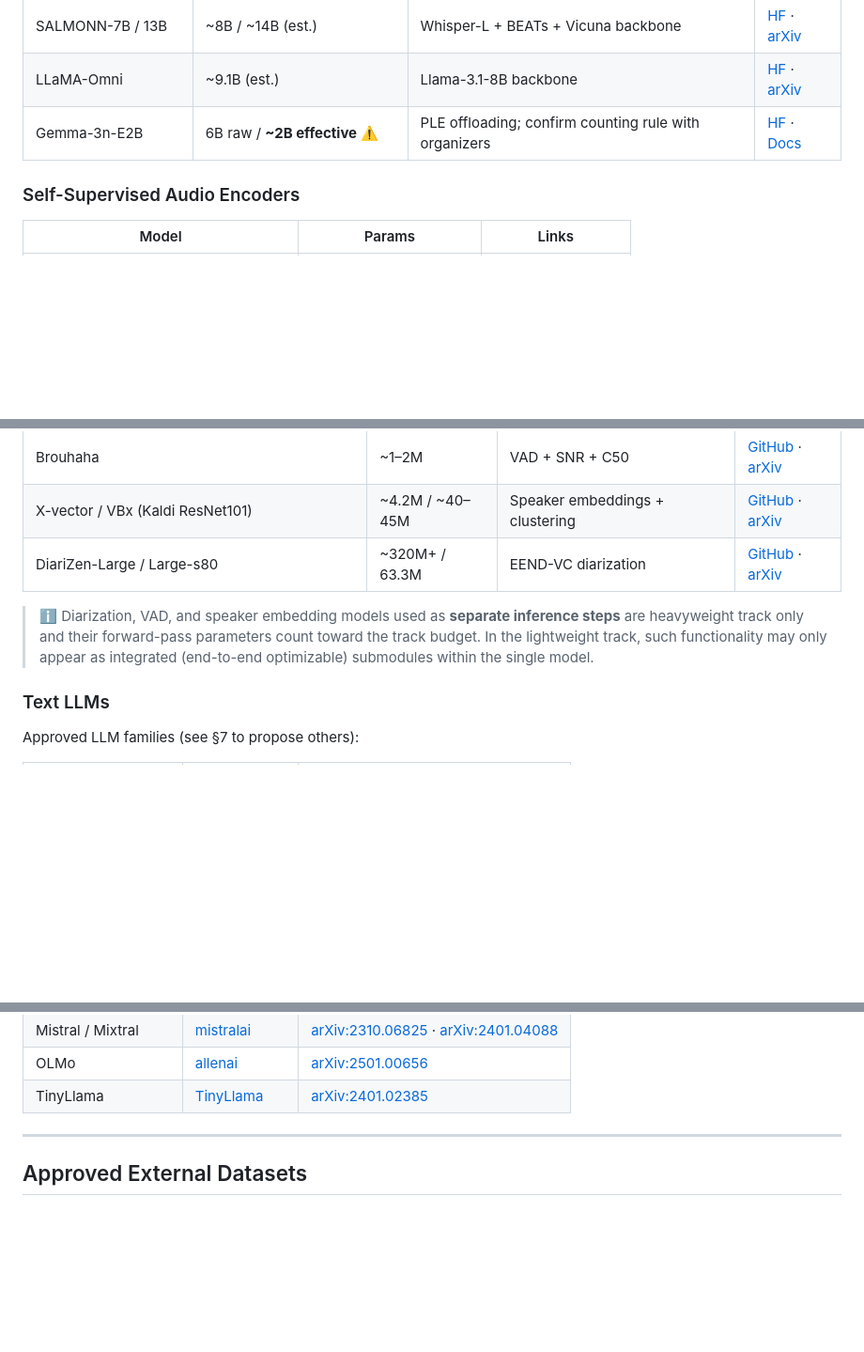
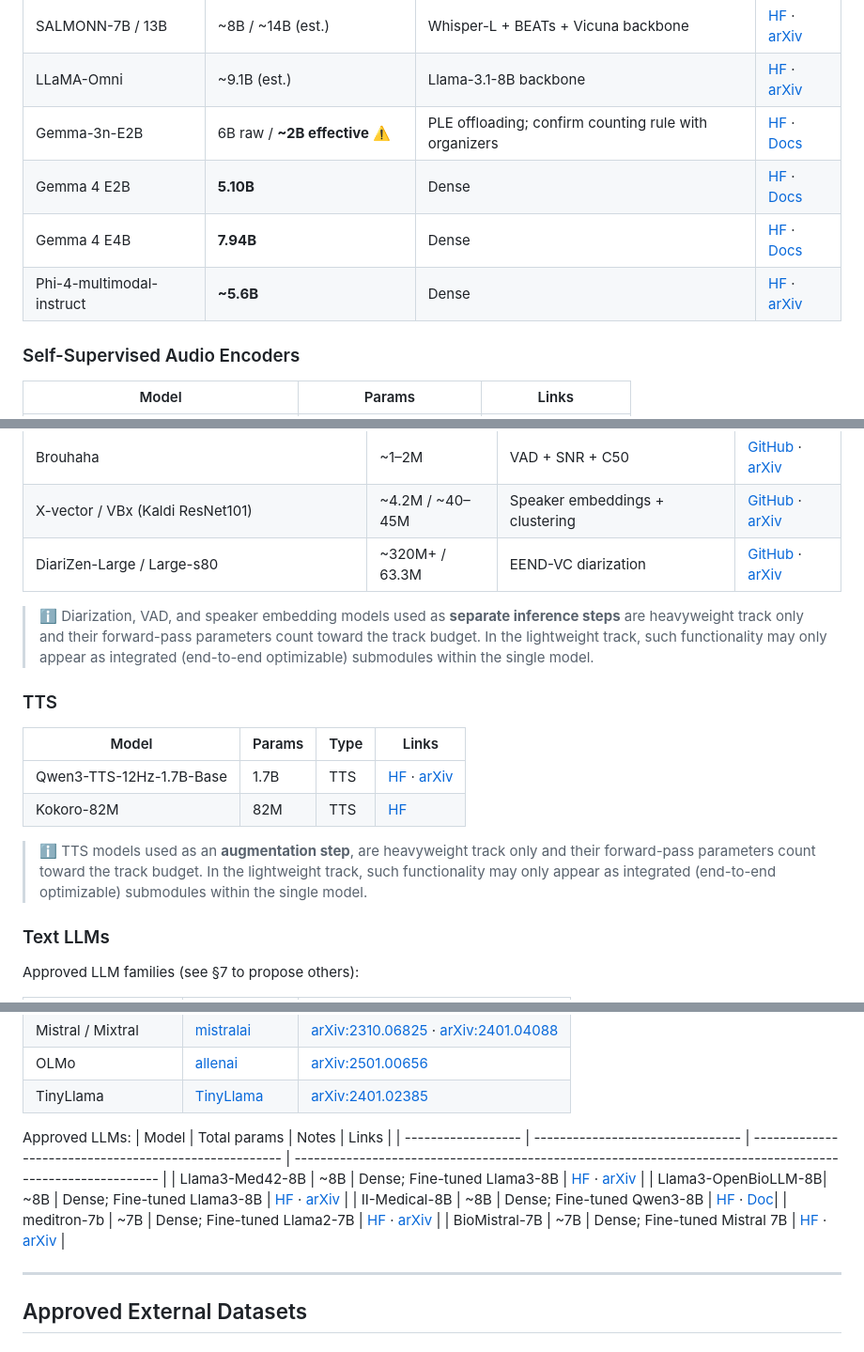
Before and after one commit to betrac/betrac.github.io, a Markdown page: rules.md, 3 parts joined by grey strips. Shown at 94% size. Drawn GitHub-style; blank space fills up the shorter version.

Commit message:
Updated with new accepted models
Accepted the following new models:
Phi-4-multimodal-instruct
Qwen3-TTS-12Hz-1.7B-Base
Kokoro-82M
m42-health/Llama3-Med42-8B
Intelligent-Internet/II-Medical-8B
epfl-llm/meditron-7b
BioMistral/BioMistral-7B
aaditya/Llama3-OpenBioLLM-8B

```diff
--- a/rules.md
+++ b/rules.md
@@ -126,6 +126,9 @@ The models listed below are approved for use, provided they meet the criteria in
 | SALMONN-7B / 13B   | ~8B / ~14B (est.)                | Whisper-L + BEATs + Vicuna backbone                   | [HF](https://huggingface.co/tsinghua-ee/SALMONN-7B) · [arXiv](https://arxiv.org/abs/2310.13289)           |
 | LLaMA-Omni         | ~9.1B (est.)                     | Llama-3.1-8B backbone                                 | [HF](https://huggingface.co/ICTNLP/Llama-3.1-8B-Omni) · [arXiv](https://arxiv.org/abs/2409.06666)         |
 | Gemma-3n-E2B       | 6B raw / **~2B effective** ⚠️    | PLE offloading; confirm counting rule with organizers | [HF](https://huggingface.co/google/gemma-3n-E2B-it) · [Docs](https://ai.google.dev/gemma/docs/gemma-3n)   |
+| Gemma 4 E2B        | **5.10B**                        | Dense                                                 | [HF](https://huggingface.co/google/gemma-4-e2b-it) · [Docs](https://ai.google.dev/gemma/docs/core/model_card_4) |
+| Gemma 4 E4B        | **7.94B**                        | Dense                                                 | [HF](https://huggingface.co/google/gemma-4-e4b-it) · [Docs](https://ai.google.dev/gemma/docs/core/model_card_4)|
+| Phi-4-multimodal-instruct | **~5.6B**                 | Dense                                                 | [HF](https://huggingface.co/microsoft/Phi-4-multimodal-instruct) · [arXiv](https://arxiv.org/abs/2503.01743) |
 
 
 ### Self-Supervised Audio Encoders
@@ -167,8 +170,15 @@ The models listed below are approved for use, provided they meet the criteria in
 | X-vector / VBx (Kaldi ResNet101)                       | ~4.2M / ~40–45M | Speaker embeddings + clustering      | [GitHub](https://github.com/BUTSpeechFIT/VBx) · [arXiv](https://arxiv.org/abs/2012.14952)                             |
 | DiariZen-Large / Large-s80                             | ~320M+ / 63.3M  | EEND-VC diarization                  | [GitHub](https://github.com/BUTSpeechFIT/DiariZen) · [arXiv](https://arxiv.org/abs/2409.09408)                        |
 
+> ℹ️ Diarization, VAD, and speaker embedding models used as **separate inference steps** are heavyweight track only and their forward-pass parameters count toward the track budget. In the lightweight track, such functionality may only appear as integrated (end-to-end optimizable) submodules within the single model.
 
-> ℹ️ Diarization, VAD, and speaker embedding models used as **separate inference steps** are heavyweight track only and their forward-pass parameters count toward the track budget. In the lightweight track, such functionality may only appear as integrated (end-to-end optimizable) submodules within the single model.
+### TTS
+| Model                                                  | Params          | Type                                 | Links                                                                                                                 |
+| ------------------------------------------------------ | --------------- | ------------------------------------ | --------------------------------------------------------------------------------------------------------------------- |
+| Qwen3-TTS-12Hz-1.7B-Base                               | 1.7B            | TTS                                  | [HF](https://huggingface.co/Qwen/Qwen3-TTS-12Hz-1.7B-Base) · [arXiv](https://arxiv.org/abs/2601.15621)                |
+| Kokoro-82M                                             | 82M             | TTS                                  | [HF](https://huggingface.co/hexgrad/Kokoro-82M)
+
+> ℹ️ TTS models used as an **augmentation step**, are heavyweight track only and their forward-pass parameters count toward the track budget. In the lightweight track, such functionality may only appear as integrated (end-to-end optimizable) submodules within the single model.
 
 ### Text LLMs
 
@@ -185,6 +195,15 @@ Approved LLM families (see §7 to propose others):
 | Mistral / Mixtral | [mistralai](https://huggingface.co/mistralai)     | [arXiv:2310.06825](https://arxiv.org/abs/2310.06825) · [arXiv:2401.04088](https://arxiv.org/abs/2401.04088) |
 | OLMo              | [allenai](https://huggingface.co/allenai)         | [arXiv:2501.00656](https://arxiv.org/abs/2501.00656)                                                        |
 | TinyLlama         | [TinyLlama](https://huggingface.co/TinyLlama)     | [arXiv:2401.02385](https://arxiv.org/abs/2401.02385)                                                        |
+
+Approved LLMs:
+| Model              | Total params                     | Notes                                                 | Links                                                                                                     |
+| ------------------ | -------------------------------- | ----------------------------------------------------- | --------------------------------------------------------------------------------------------------------- |
+| Llama3-Med42-8B    | ~8B                              | Dense; Fine-tuned Llama3-8B                           | [HF](https://huggingface.co/m42-health/Llama3-Med42-8B) · [arXiv](https://arxiv.org/html/2408.06142v1)    |
+| Llama3-OpenBioLLM-8B| ~8B                             | Dense; Fine-tuned Llama3-8B                           | [HF](https://huggingface.co/aaditya/Llama3-OpenBioLLM-8B) · [arXiv](https://arxiv.org/abs/2408.13833)     |
+| II-Medical-8B      | ~8B                              | Dense; Fine-tuned Qwen3-8B                            | [HF](https://huggingface.co/Intelligent-Internet/II-Medical-8B) · [Doc](https://ii.inc/web/blog/post/ii-medical)|
+| meditron-7b        | ~7B                              | Dense; Fine-tuned Llama2-7B                           | [HF](https://huggingface.co/epfl-llm/meditron-7b) · [arXiv](https://arxiv.org/abs/2311.16079)             |
+| BioMistral-7B      | ~7B                              | Dense; Fine-tuned Mistral 7B                          | [HF](https://huggingface.co/BioMistral/BioMistral-7B) · [arXiv](https://arxiv.org/abs/2402.10373)         |
 
 
 ---
```
